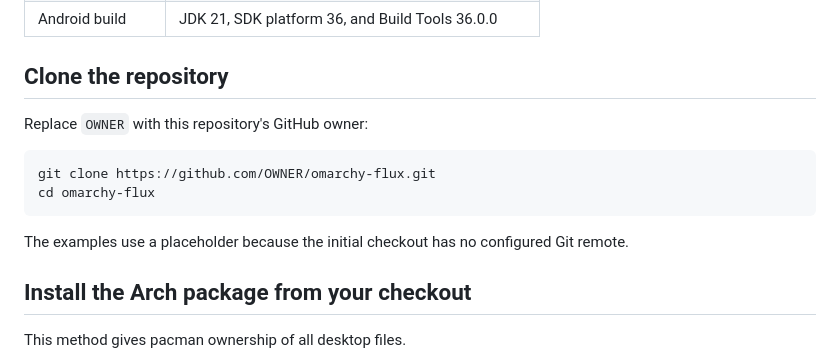
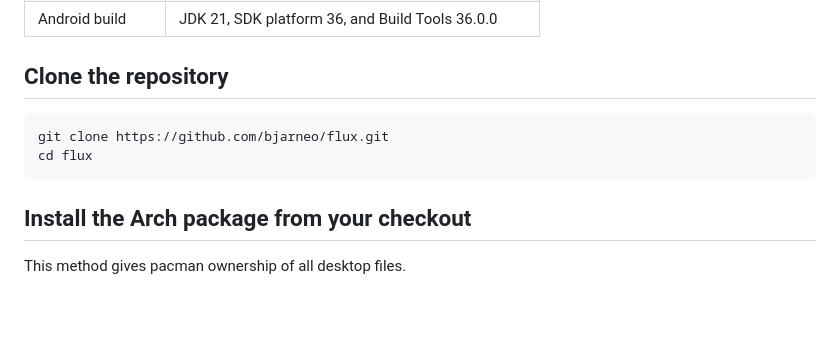
Before and after one commit to bjarneo/flux, a Markdown page: docs/install.md, the part around the change. GitHub-like rendering; blank space fills up the shorter version.

````diff
--- a/docs/install.md
+++ b/docs/install.md
@@ -19,14 +19,10 @@ The Android app requires Android 10 or later.
 
 ## Clone the repository
 
-Replace `OWNER` with this repository's GitHub owner:
-
 ```sh
-git clone https://github.com/OWNER/omarchy-flux.git
-cd omarchy-flux
+git clone https://github.com/bjarneo/flux.git
+cd flux
 ```
-
-The examples use a placeholder because the initial checkout has no configured Git remote.
 
 ## Install the Arch package from your checkout
 
````
